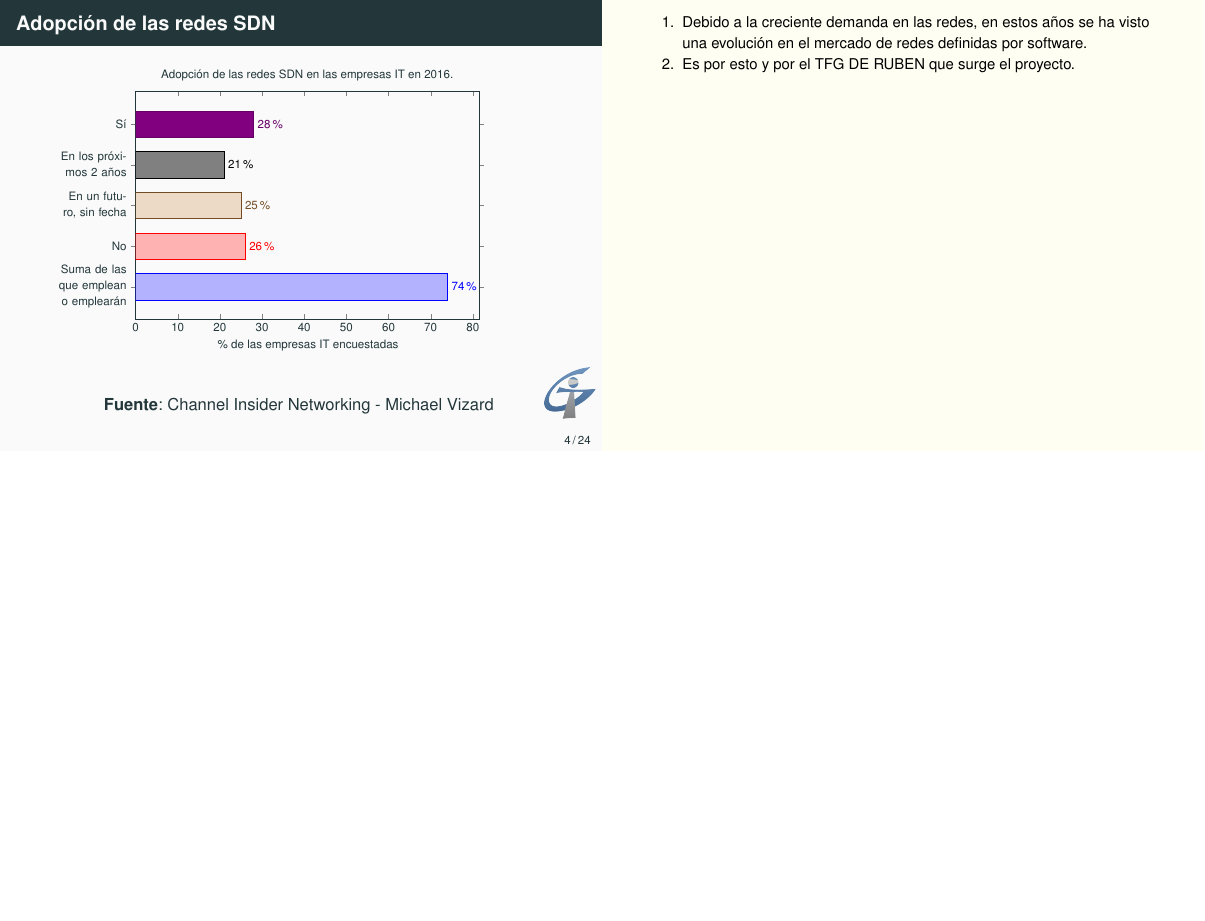
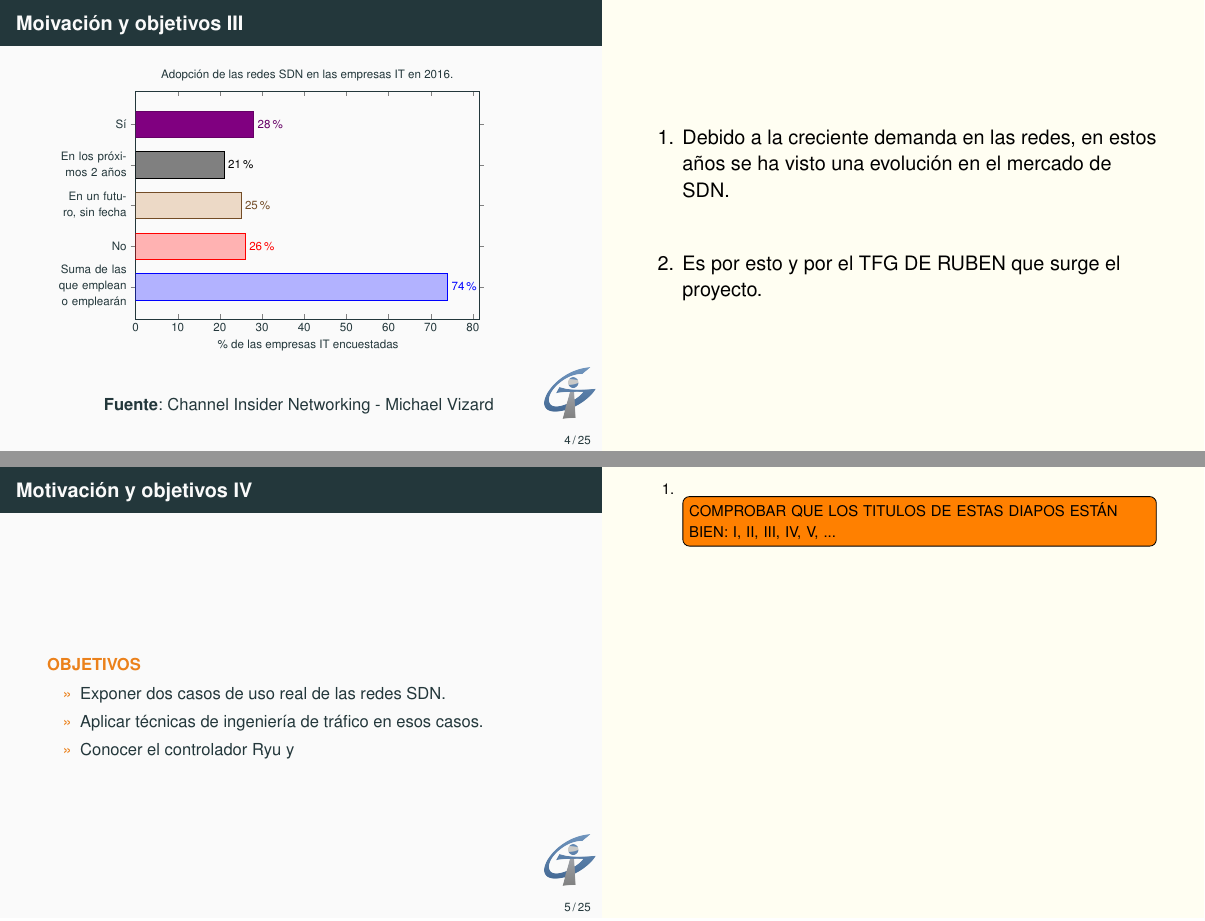
Before and after one commit to betegon/Final-Degree-Project---Slides, LaTeX slides (main.tex): page 6 of 37 before the commit and pages 6 and 7 of 39 after it, the two joined at a grey line, the shorter picture padded with empty space. Compiled offline with pdfLaTeX.

Commit message:
add bibliographe/references template and update notes to a bigger size and todo notes.

```diff
--- a/main.tex
+++ b/main.tex
@@ -23,10 +25,17 @@
 
 
 \usepackage{pgfpages} %PARA LAS NOTAS
-\setbeameroption{show notes on second screen=right} % Both
+\setbeameroption{show notes}
+\setbeameroption{show notes on second screen=right} %% en terminal, $: pdfpc main.pdf --notes=right
+%https://bugs.kde.org/show_bug.cgi?id=152585
 \setbeamertemplate{note page}{\pagecolor{yellow!5}\insertnote}\usepackage{palatino}
 
+
 \usepackage{dirtytalk} % PARA CITAR, CITAS, QUOTES.
+
+%TODOs notas:
+\usepackage[colorinlistoftodos,prependcaption,textsize=small]{todonotes} %% PARA QUE NO APAREZCAN [disable]
+
 
 %%%%%%%%%%%%%%%%%%%%%%%%%%%%%%%%%%%%%%%%%%%%%%%%%%%%%%%%%%%%%%%%%%%%%%%%%%%%%%%%
 %%%%%%%%%%%%%%%%%%%%%%%%%%%%%%%%%%%%%%%%%%%%%%%%%%%%%%%%%%%%%%%%%%%%%%%%%%%%%%%%
@@ -122,7 +149,7 @@ Es una realidad que muchas de las empresas y proveedores de servicios de todo el
 
 
 % DIAPOSITIVA DEL HISTOGRAMA SOBRE LA ADOPCIÓN DE SDN
-\begin{frame}[fragile]{Adopción de las redes SDN}
+\begin{frame}[fragile]{Moivación y objetivos III}
 \begin{figure}
 \centering
 \pgfplotsset{
@@ -166,8 +193,17 @@ Es una realidad que muchas de las empresas y proveedores de servicios de todo el
 
 \vspace{1.5em}\source{\href{https://www.channelinsider.com/networking/slideshows/enterprise-interest-in-sdn-adoption-picks-up-steam.html}{Channel Insider Networking - Michael Vizard}}
 
-	 \note[item]{Debido a la creciente demanda en las redes, en estos años se ha visto una evolución en el mercado de redes definidas por software.}
-	 \note[item]{Es por esto y por el TFG DE RUBEN que surge el proyecto.}
+\note{\large \vfill
+	\begin{center}
+		\begin{enumerate}
+			\item Debido a la creciente demanda en las redes, en estos años se ha visto una evolución en el mercado de SDN.
+			\vspace{2em}
+			\item Es por esto y por el TFG DE RUBEN que surge el proyecto.
+			\vspace{2em}
+			\vfill
+		\end{enumerate}
+\end{center}}
+
 \end{figure}
 \end{frame}
 
@@ -175,9 +211,17 @@ Es una realidad que muchas de las empresas y proveedores de servicios de todo el
 
 
 
+\begin{frame}{Motivación y objetivos IV}
+\begin{alertblock}{OBJETIVOS}
+\begin{itemize}
+	\item Exponer dos casos de uso real de las redes SDN.
+	\item Aplicar técnicas de ingeniería de tráfico en esos casos.
+	\item Conocer el controlador Ryu y
+\end{itemize}
+\end{alertblock}
 
-
-
+\note[item]{\todo[inline]{COMPROBAR QUE LOS TITULOS DE ESTAS DIAPOS ESTÁN BIEN: I, II, III, IV, V, ...}}
+\end{frame}
 
 
 
```
Also changed, not shown: main.bbl, main.pdf, main.tex (34 more changed lines), 1 other file. Lines whose indentation alone changed are shown as unchanged.
